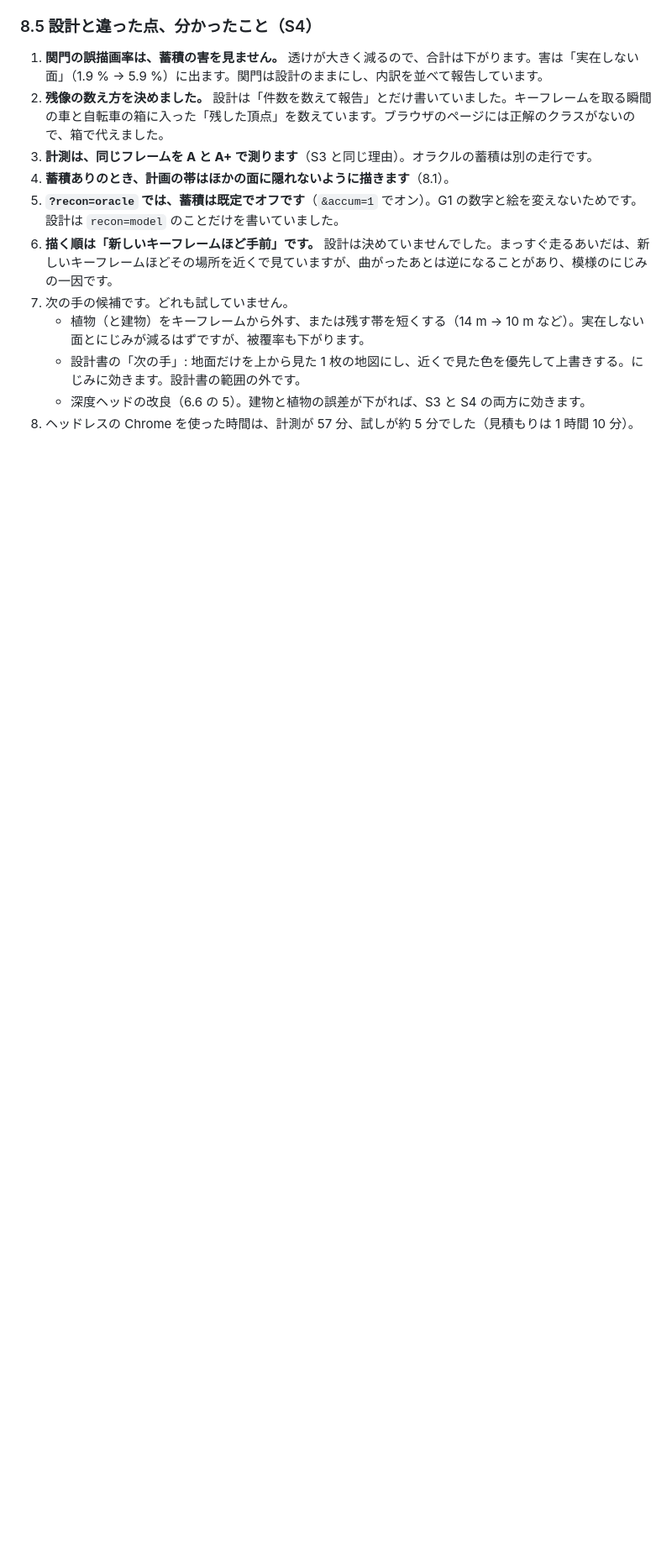
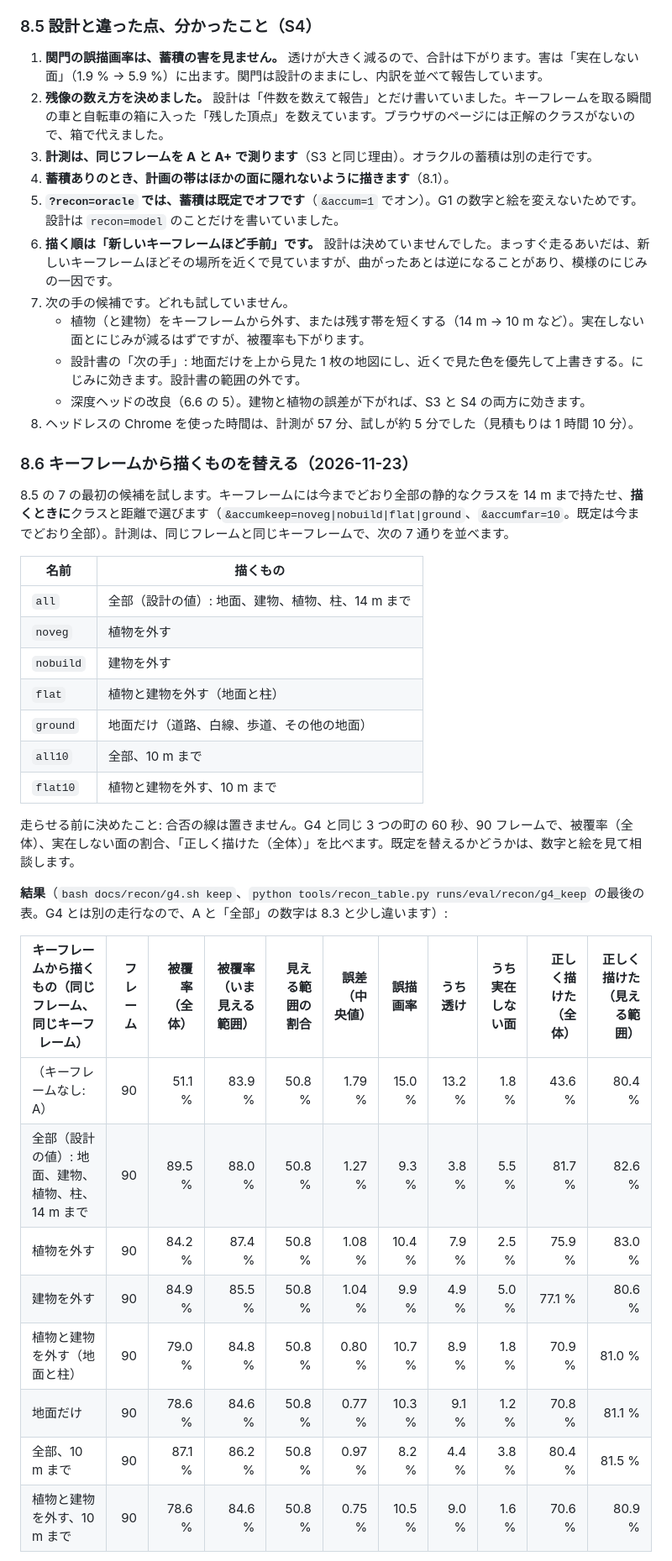
Before and after one commit to southern-star/keisim, a Markdown page: docs/recon_view.md, the part around one of its changes. Shown at 84% size. GitHub-like rendering; blank space fills up the shorter version.

```diff
--- a/docs/recon_view.md
+++ b/docs/recon_view.md
@@ -801,3 +801,32 @@ ONNX の `depth` は、重みを float16 で持つため、PyTorch（float32）
    - 深度ヘッドの改良（6.6 の 5）。建物と植物の誤差が下がれば、S3 と S4 の両方に効きます。
 8. ヘッドレスの Chrome を使った時間は、計測が 57 分、試しが約 5 分でした（見積もりは 1 時間 10 分）。
 
+### 8.6 キーフレームから描くものを替える（2026-11-23）
+
+8.5 の 7 の最初の候補を試します。キーフレームには今までどおり全部の静的なクラスを 14 m まで持たせ、**描くときに**クラスと距離で選びます（`&accumkeep=noveg|nobuild|flat|ground`、`&accumfar=10`。既定は今までどおり全部）。計測は、同じフレームと同じキーフレームで、次の 7 通りを並べます。
+
+| 名前 | 描くもの |
+|---|---|
+| `all` | 全部（設計の値）: 地面、建物、植物、柱、14 m まで |
+| `noveg` | 植物を外す |
+| `nobuild` | 建物を外す |
+| `flat` | 植物と建物を外す（地面と柱） |
+| `ground` | 地面だけ（道路、白線、歩道、その他の地面） |
+| `all10` | 全部、10 m まで |
+| `flat10` | 植物と建物を外す、10 m まで |
+
+走らせる前に決めたこと: 合否の線は置きません。G4 と同じ 3 つの町の 60 秒、90 フレームで、被覆率（全体）、実在しない面の割合、「正しく描けた（全体）」を比べます。既定を替えるかどうかは、数字と絵を見て相談します。
+
+**結果**（`bash docs/recon/g4.sh keep`、`python tools/recon_table.py runs/eval/recon/g4_keep` の最後の表。G4 とは別の走行なので、A と「全部」の数字は 8.3 と少し違います）:
+
+| キーフレームから描くもの（同じフレーム、同じキーフレーム） | フレーム | 被覆率（全体） | 被覆率（いま見える範囲） | 見える範囲の割合 | 誤差（中央値） | 誤描画率 | うち透け | うち実在しない面 | 正しく描けた（全体） | 正しく描けた（見える範囲） |
+|---|---:|---:|---:|---:|---:|---:|---:|---:|---:|---:|
+| （キーフレームなし: A） | 90 | 51.1 % | 83.9 % | 50.8 % | 1.79 % | 15.0 % | 13.2 % | 1.8 % | 43.6 % | 80.4 % |
+| 全部（設計の値）: 地面、建物、植物、柱、14 m まで | 90 | 89.5 % | 88.0 % | 50.8 % | 1.27 % | 9.3 % | 3.8 % | 5.5 % | 81.7 % | 82.6 % |
+| 植物を外す | 90 | 84.2 % | 87.4 % | 50.8 % | 1.08 % | 10.4 % | 7.9 % | 2.5 % | 75.9 % | 83.0 % |
+| 建物を外す | 90 | 84.9 % | 85.5 % | 50.8 % | 1.04 % | 9.9 % | 4.9 % | 5.0 % | 77.1 % | 80.6 % |
+| 植物と建物を外す（地面と柱） | 90 | 79.0 % | 84.8 % | 50.8 % | 0.80 % | 10.7 % | 8.9 % | 1.8 % | 70.9 % | 81.0 % |
+| 地面だけ | 90 | 78.6 % | 84.6 % | 50.8 % | 0.77 % | 10.3 % | 9.1 % | 1.2 % | 70.8 % | 81.1 % |
+| 全部、10 m まで | 90 | 87.1 % | 86.2 % | 50.8 % | 0.97 % | 8.2 % | 4.4 % | 3.8 % | 80.4 % | 81.5 % |
+| 植物と建物を外す、10 m まで | 90 | 78.6 % | 84.6 % | 50.8 % | 0.75 % | 10.5 % | 9.0 % | 1.6 % | 70.6 % | 80.9 % |
+
```
Also changed, not shown: other parts of docs/recon_view.md (+14 -0 lines), docs/recon/g4_keep.jpg (added), 11 other files.
